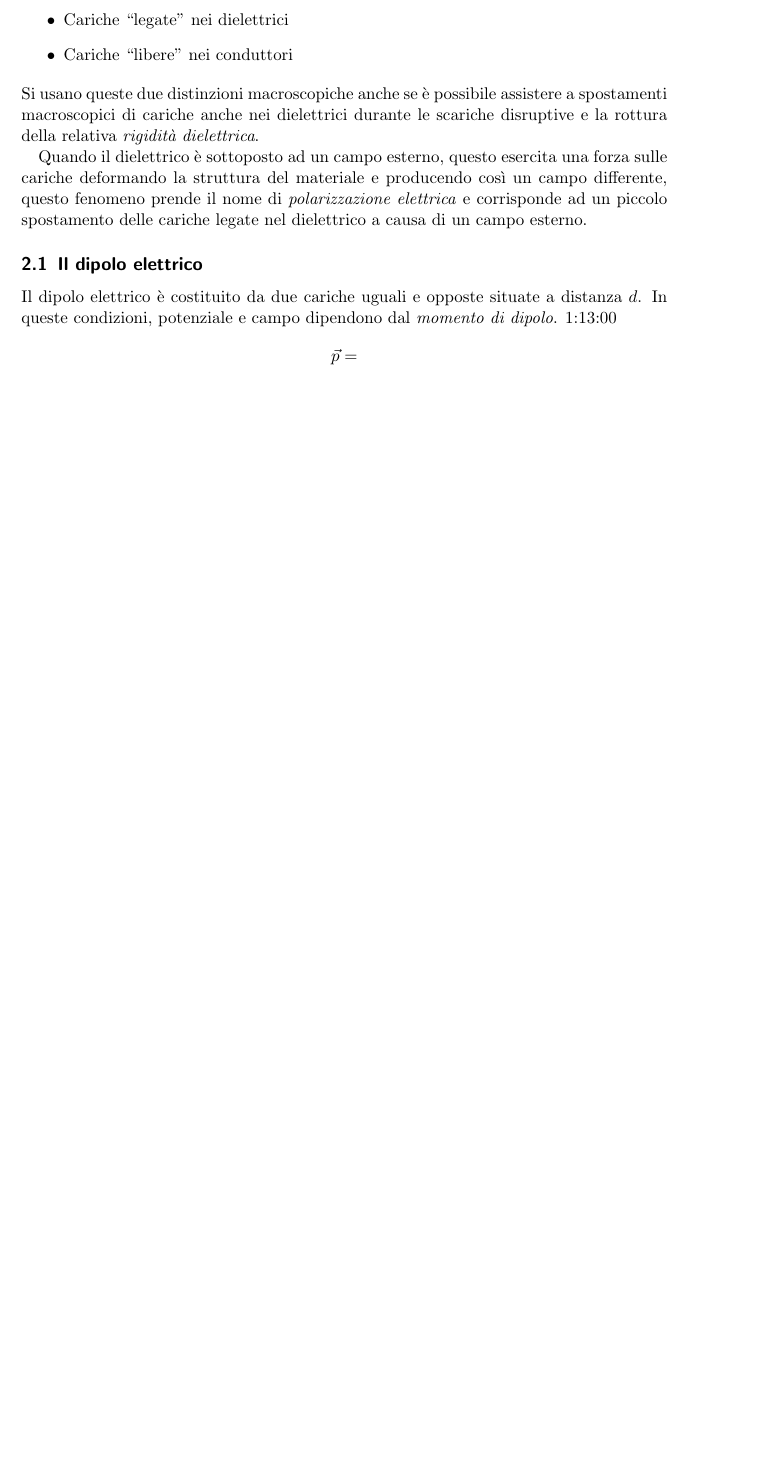
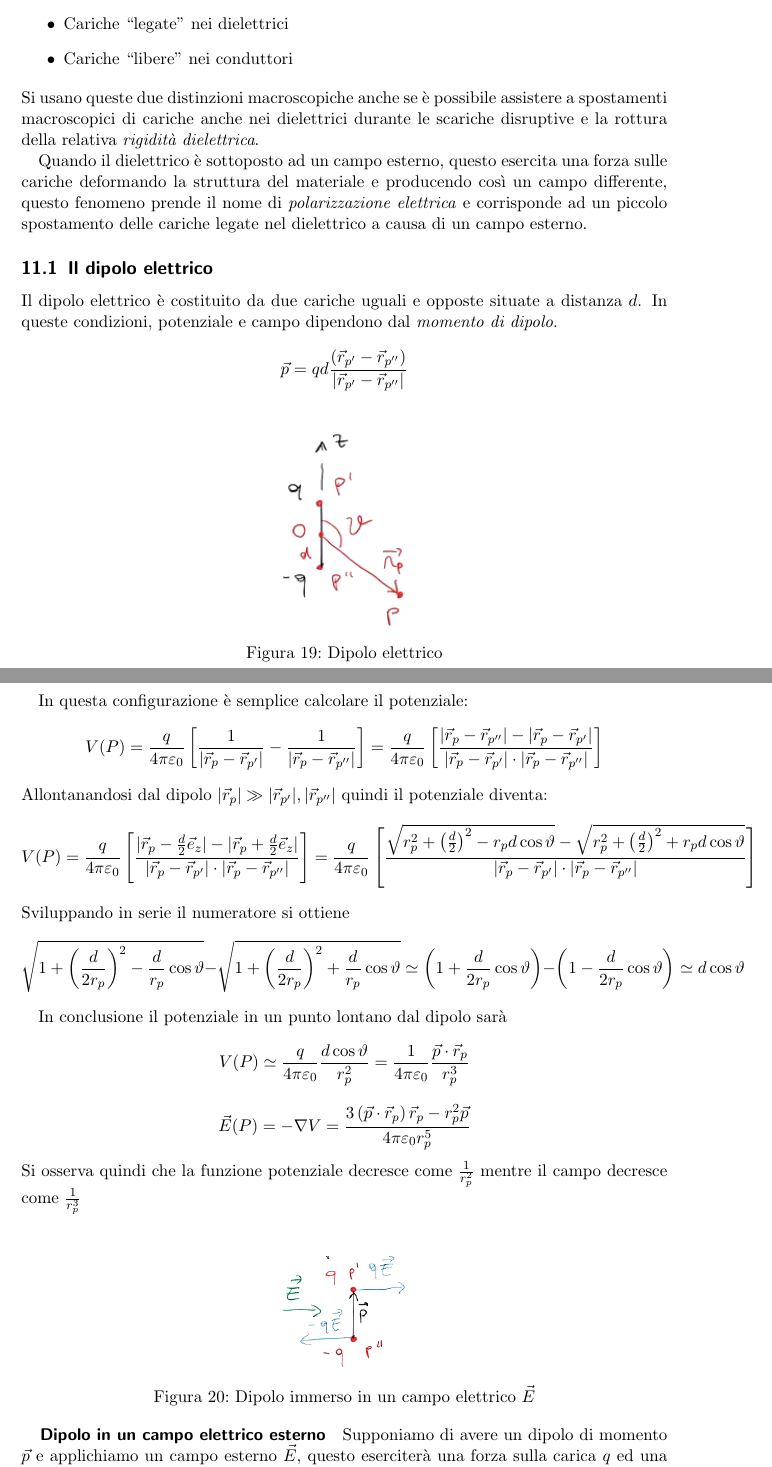
Before and after one commit to FlashNoob98/appunti_principi_II_unina, a LaTeX document (appunti.tex, which reads 15_capacità_cavi_giratore_dielettrici_bipoli.tex): part of page 26 of 27 before the commit and two parts of pages 85 and 86 of 88 after it, the two joined at a grey line, cut so that both start at the same text, the shorter picture padded with empty space. Compiled offline with pdfLaTeX.

Commit message:
lez 15 terminata

```diff
--- a/15.tex
+++ b/15_capacità_cavi_giratore_dielettrici_bipoli.tex
@@ -200,7 +200,54 @@ esterno.
 \subsection{Il dipolo elettrico}
 Il dipolo elettrico è costituito da due cariche uguali e opposte
 situate a distanza $d$. In queste condizioni, potenziale e campo
-dipendono dal \textit{momento di dipolo}. 1:13:00
+dipendono dal \textit{momento di dipolo}.
 $$
-\vec{p} =
+\vec{p} = qd \frac{(\vec{r}_{p'}-\vec{r}_{p''})}{|\vec{r}_{p'}-\vec{r}_{p''}|}
 $$
+\begin{figure}[h!]
+\centering
+\includegraphics[width=0.2\linewidth]{dipolo_elettrico}
+\caption{Dipolo elettrico}
+\end{figure}
+
+In questa configurazione è semplice calcolare il potenziale:
+$$
+V(P) = \frac{q}{4\pi\varepsilon_0}\left[ \frac{1}{|\vec{r}_p-\vec{r}_{p'}|} - \frac{1}{|\vec{r}_p-\vec{r}_{p''}|} \right] =
+\frac{q}{4\pi\varepsilon_0} \left[ \frac{|\vec{r}_p-\vec{r}_{p''}|-|\vec{r}_p-\vec{r}_{p'}|}
+{|\vec{r}_p-\vec{r}_{p'}|\cdot|\vec{r}_p-\vec{r}_{p''}|} \right]
+$$
+Allontanandosi dal dipolo $|\vec{r}_p| \gg |\vec{r}_{p'}|,|\vec{r}_{p''}|$ quindi il potenziale
+diventa:
+$$
+V(P) = \frac{q}{4\pi\varepsilon_0} \left[ \frac{|\vec{r}_p-\frac{d}{2}\vec{e}_z|-|\vec{r}_p + \frac{d}{2}\vec{e}_z|}
+{|\vec{r}_p-\vec{r}_{p'}|\cdot|\vec{r}_p-\vec{r}_{p''}|} \right] =
+\frac{q}{4\pi\varepsilon_0} \left[ \frac{\sqrt{r_p^2 + \left(\frac{d}{2}\right)^2-r_p d \cos \vartheta} - \sqrt{r_p^2 + \left(\frac{d}{2}\right)^2 + r_p d \cos \vartheta}}
+{|\vec{r}_p-\vec{r}_{p'}|\cdot|\vec{r}_p-\vec{r}_{p''}|} \right]
+$$
+Sviluppando in serie il numeratore si ottiene
+$$
+ \sqrt{1 + \left(\frac{d}{2r_p}\right)^2-
+\frac{d}{r_p} \cos \vartheta} - \sqrt{1 + \left(\frac{d}{2r_p}\right)^2 + \frac{d}{r_p} \cos \vartheta} \simeq %rigo 2
+\left(1 + \frac{d}{2r_p} \cos \vartheta\right) - \left(1 - \frac{d}{2r_p} \cos \vartheta\right)
+\simeq d\cos\vartheta
+$$
+
+In conclusione il potenziale in un punto lontano dal dipolo sarà
+$$
+V(P) \simeq \frac{q}{4\pi\varepsilon_0} \frac{d\cos\vartheta}{r_p^2} = \frac{1}{4\pi\varepsilon_0}
+\frac{\vec{p}\cdot\vec{r}_p}{r_p^3}
+$$
+$$
+\vec{E}(P) = -\nabla V = \frac{3\left(\vec{p}\cdot\vec{r}_p\right)\vec{r}_p - r_p^2\vec{p}}{4\pi\varepsilon_0r_p^5}
+$$
+Si osserva quindi che la funzione potenziale decresce come $\frac{1}{r_p^2}$ mentre il
+campo decresce come $\frac{1}{r_p^3}$
+
+\subparagraph{Dipolo in un campo elettrico esterno}
+\begin{figure}[h!]
+\centering
+\includegraphics[width=0.2\linewidth]{dipolo_nel_campo}
+\caption{Dipolo immerso in un campo elettrico $\vec{E}$}
+\end{figure}
+Supponiamo di avere un dipolo di momento $\vec{p}$ e applichiamo un campo esterno $\vec{E}$,
+questo eserciterà una forza sulla carica $q$ ed una opposta sulla carica $-q$, la risultante delle
--- a/appunti.tex
+++ b/appunti.tex
@@ -44,7 +44,7 @@
   /Subject  ()
   /Keywords ()
 }
-\includeonly{12_elettrostatica_potenziale,13_elettrostatica_conduttori,14_capacità_parziali,15}
+%\includeonly{12_elettrostatica_potenziale,13_elettrostatica_conduttori,14_capacità_parziali,15}
 \begin{document}
 \maketitle
 Ti piacciono i miei appunti? Saranno sempre liberi e gratuiti ma puoi sostenermi con una donazione cliccando \href{https://www.paypal.com/donate?hosted_button_id=7KELP768NJSYW}{QUI}
```
Also changed, not shown: img/dipolo_elettrico.png (added), img/dipolo_nel_campo.png (added), img/polarizzazione_deformazione.png (added), img/sost_apolare_a_media_nulla.png (added), img/sost_apolare_polarizzata.png (added), 15_capacità_cavi_giratore_dielettrici_bipoli.tex (54 more changed lines), appunti.tex (2 more changed lines).
